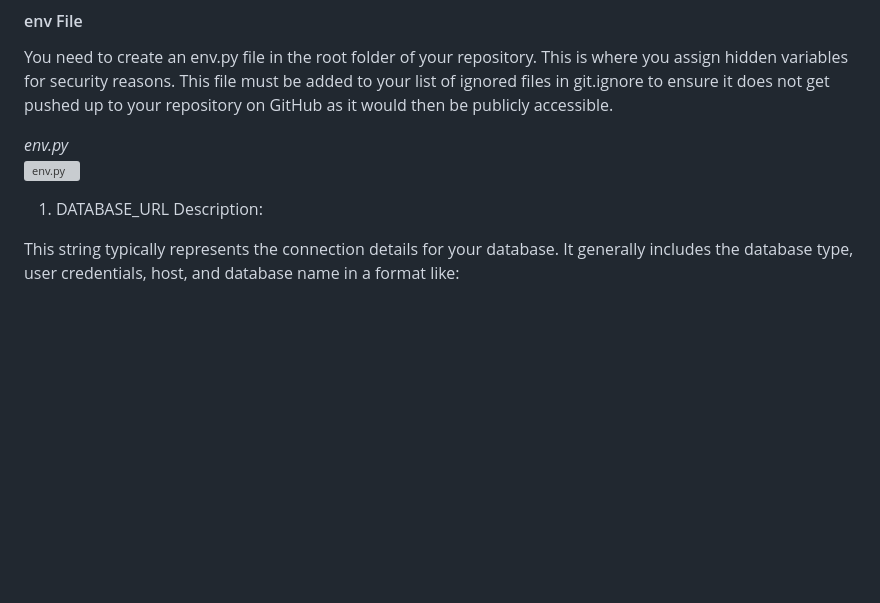
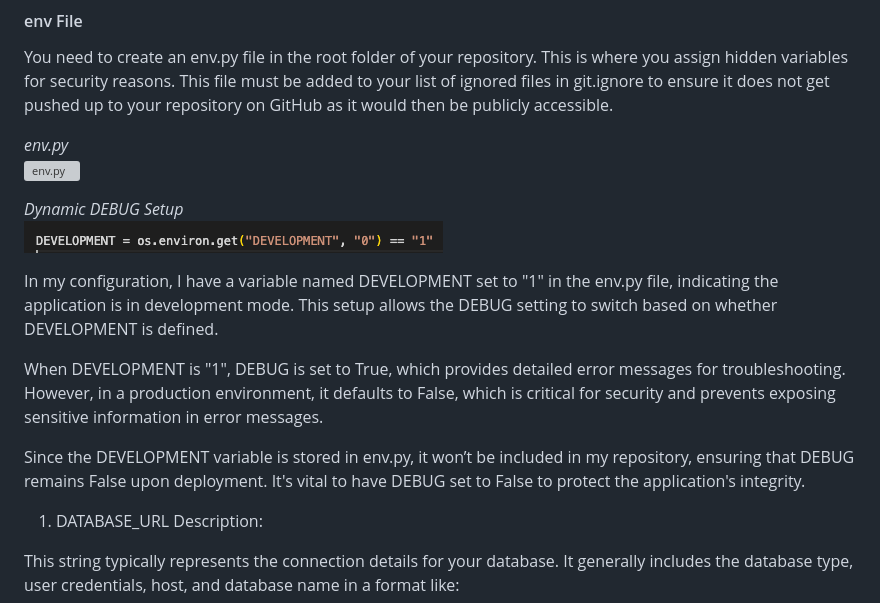
Before and after one commit to Yuss76A/the-discussion-blog, a Markdown page: README.md, the part around the change printed below. GitHub-like rendering; pictures changed too: static/images/screenshots/dynamicdebugsetup.png (added); blank space fills up the shorter version; grey boxes are pictures that could not be loaded.

```diff
--- a/README.md
+++ b/README.md
@@ -1499,6 +1510,15 @@ You need to create an env.py file in the root folder of your repository. This is
 *env.py*<br>
 ![env.py](static/images/screenshots/sectionenvpy.png)
 
+*Dynamic DEBUG Setup*<br>
+![Dynamic DEBUG Setup](static/images/screenshots/dynamicdebugsetup.png)
+
+In my configuration, I have a variable named DEVELOPMENT set to "1" in the env.py file, indicating the application is in development mode. This setup allows the DEBUG setting to switch based on whether DEVELOPMENT is defined.
+
+When DEVELOPMENT is "1", DEBUG is set to True, which provides detailed error messages for troubleshooting. However, in a production environment, it defaults to False, which is critical for security and prevents exposing sensitive information in error messages.
+
+Since the DEVELOPMENT variable is stored in env.py, it won’t be included in my repository, ensuring that DEBUG remains False upon deployment. It's vital to have DEBUG set to False to protect the application's integrity.
+
 1. DATABASE_URL
 Description:
 
```
Also changed, not shown: other parts of README.md (+11 -0 lines), static/images/screenshots/newusersimage.jpeg (added), 1 other file.
